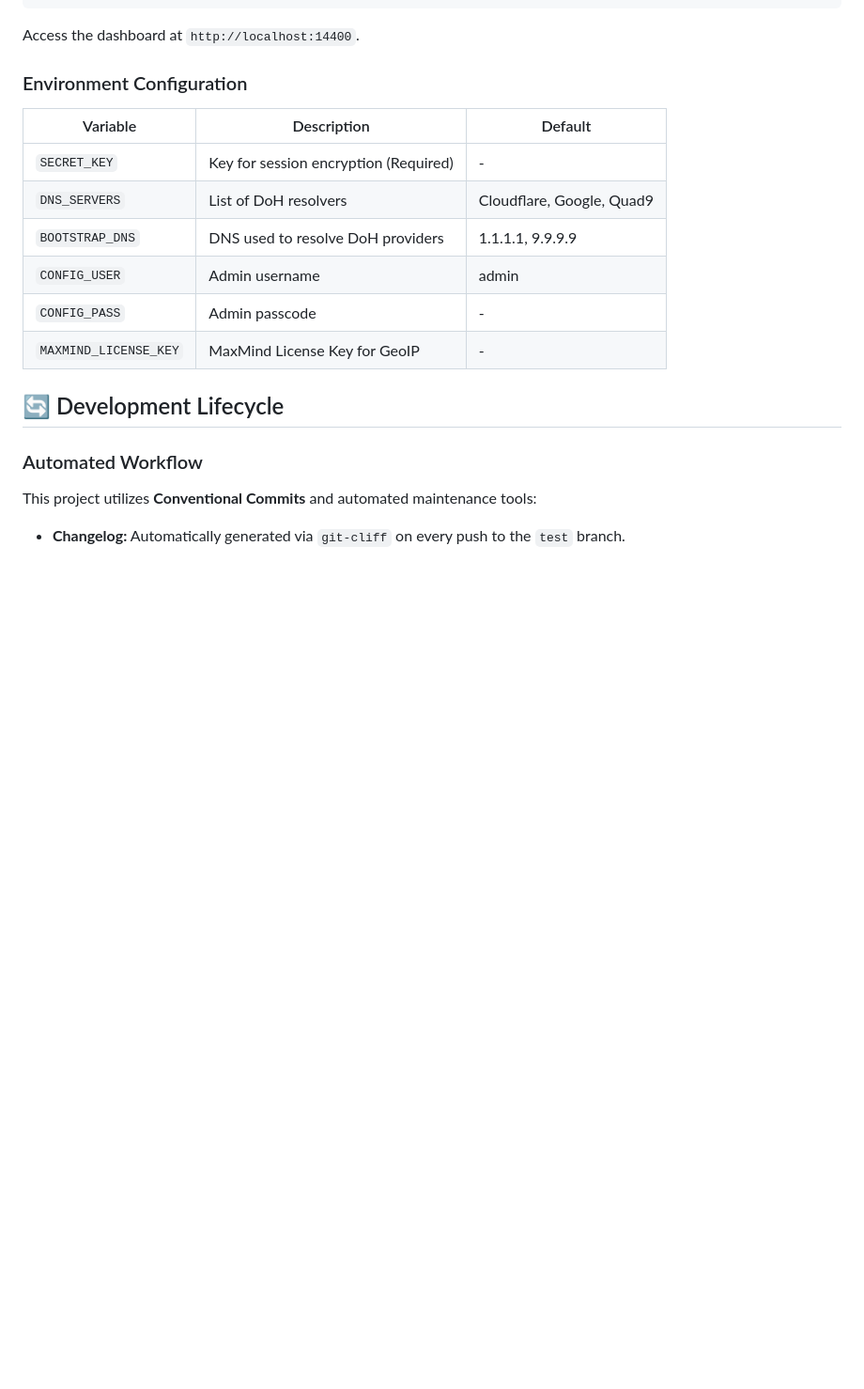
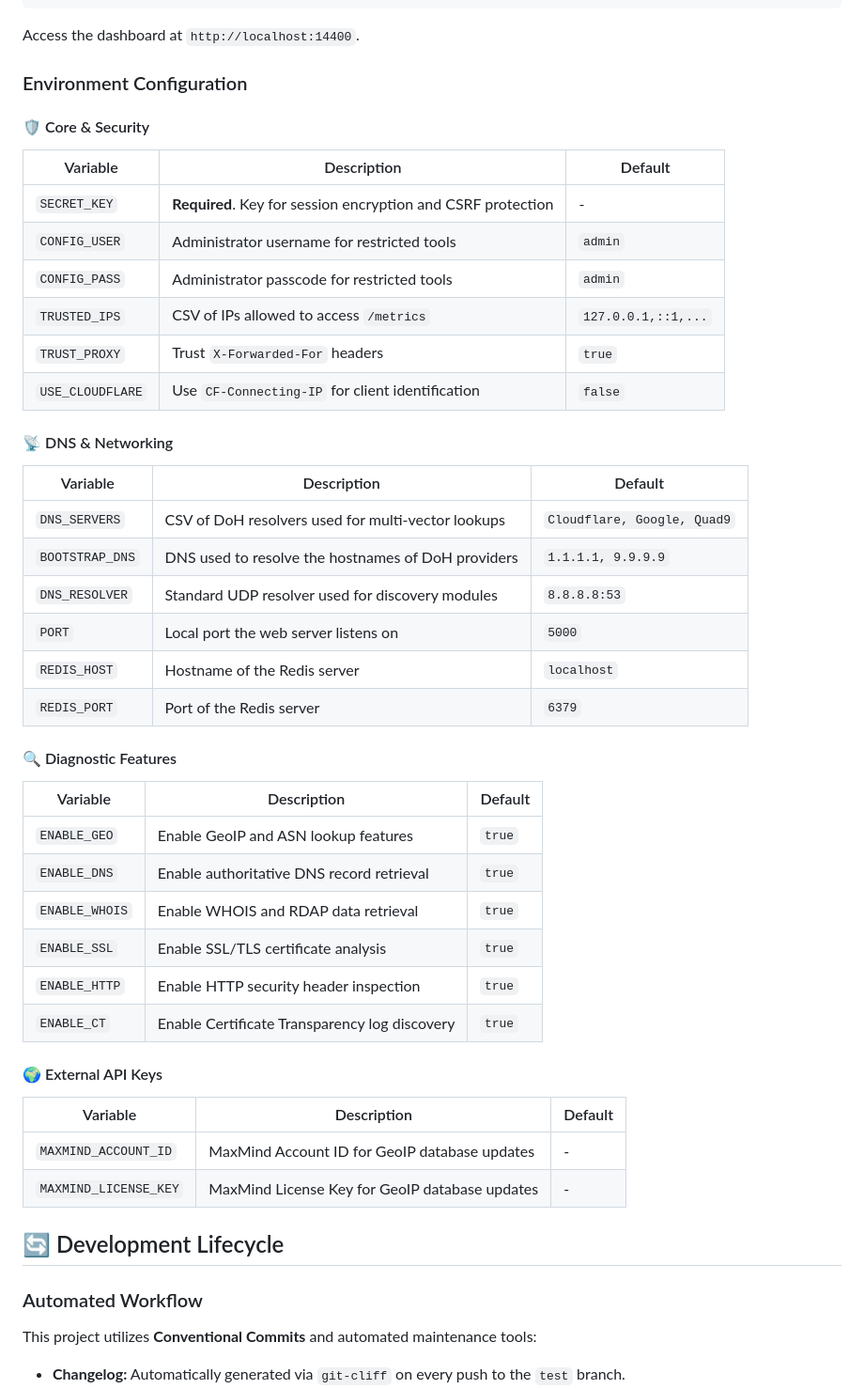
Before and after one commit to arumes31/whois, a Markdown page: README.md, the part around the change. Shown at 94% size. Drawn GitHub-style; blank space fills up the shorter version.

Commit message:
docs: comprehensive environment configuration in README

```diff
--- a/README.md
+++ b/README.md
@@ -62,14 +62,42 @@ docker compose up -d
 Access the dashboard at `http://localhost:14400`.
 
 ### Environment Configuration
+
+#### 🛡️ Core & Security
 | Variable | Description | Default |
 |----------|-------------|---------|
-| `SECRET_KEY` | Key for session encryption (Required) | - |
-| `DNS_SERVERS` | List of DoH resolvers | Cloudflare, Google, Quad9 |
-| `BOOTSTRAP_DNS` | DNS used to resolve DoH providers | 1.1.1.1, 9.9.9.9 |
-| `CONFIG_USER` | Admin username | admin |
-| `CONFIG_PASS` | Admin passcode | - |
-| `MAXMIND_LICENSE_KEY` | MaxMind License Key for GeoIP | - |
+| `SECRET_KEY` | **Required**. Key for session encryption and CSRF protection | - |
+| `CONFIG_USER` | Administrator username for restricted tools | `admin` |
+| `CONFIG_PASS` | Administrator passcode for restricted tools | `admin` |
+| `TRUSTED_IPS` | CSV of IPs allowed to access `/metrics` | `127.0.0.1,::1,...` |
+| `TRUST_PROXY` | Trust `X-Forwarded-For` headers | `true` |
+| `USE_CLOUDFLARE` | Use `CF-Connecting-IP` for client identification | `false` |
+
+#### 📡 DNS & Networking
+| Variable | Description | Default |
+|----------|-------------|---------|
+| `DNS_SERVERS` | CSV of DoH resolvers used for multi-vector lookups | `Cloudflare, Google, Quad9` |
+| `BOOTSTRAP_DNS` | DNS used to resolve the hostnames of DoH providers | `1.1.1.1, 9.9.9.9` |
+| `DNS_RESOLVER` | Standard UDP resolver used for discovery modules | `8.8.8.8:53` |
+| `PORT` | Local port the web server listens on | `5000` |
+| `REDIS_HOST` | Hostname of the Redis server | `localhost` |
+| `REDIS_PORT` | Port of the Redis server | `6379` |
+
+#### 🔍 Diagnostic Features
+| Variable | Description | Default |
+|----------|-------------|---------|
+| `ENABLE_GEO` | Enable GeoIP and ASN lookup features | `true` |
+| `ENABLE_DNS` | Enable authoritative DNS record retrieval | `true` |
+| `ENABLE_WHOIS` | Enable WHOIS and RDAP data retrieval | `true` |
+| `ENABLE_SSL` | Enable SSL/TLS certificate analysis | `true` |
+| `ENABLE_HTTP` | Enable HTTP security header inspection | `true` |
+| `ENABLE_CT` | Enable Certificate Transparency log discovery | `true` |
+
+#### 🌍 External API Keys
+| Variable | Description | Default |
+|----------|-------------|---------|
+| `MAXMIND_ACCOUNT_ID` | MaxMind Account ID for GeoIP database updates | - |
+| `MAXMIND_LICENSE_KEY` | MaxMind License Key for GeoIP database updates | - |
 
 ## 🔄 Development Lifecycle
 
```
